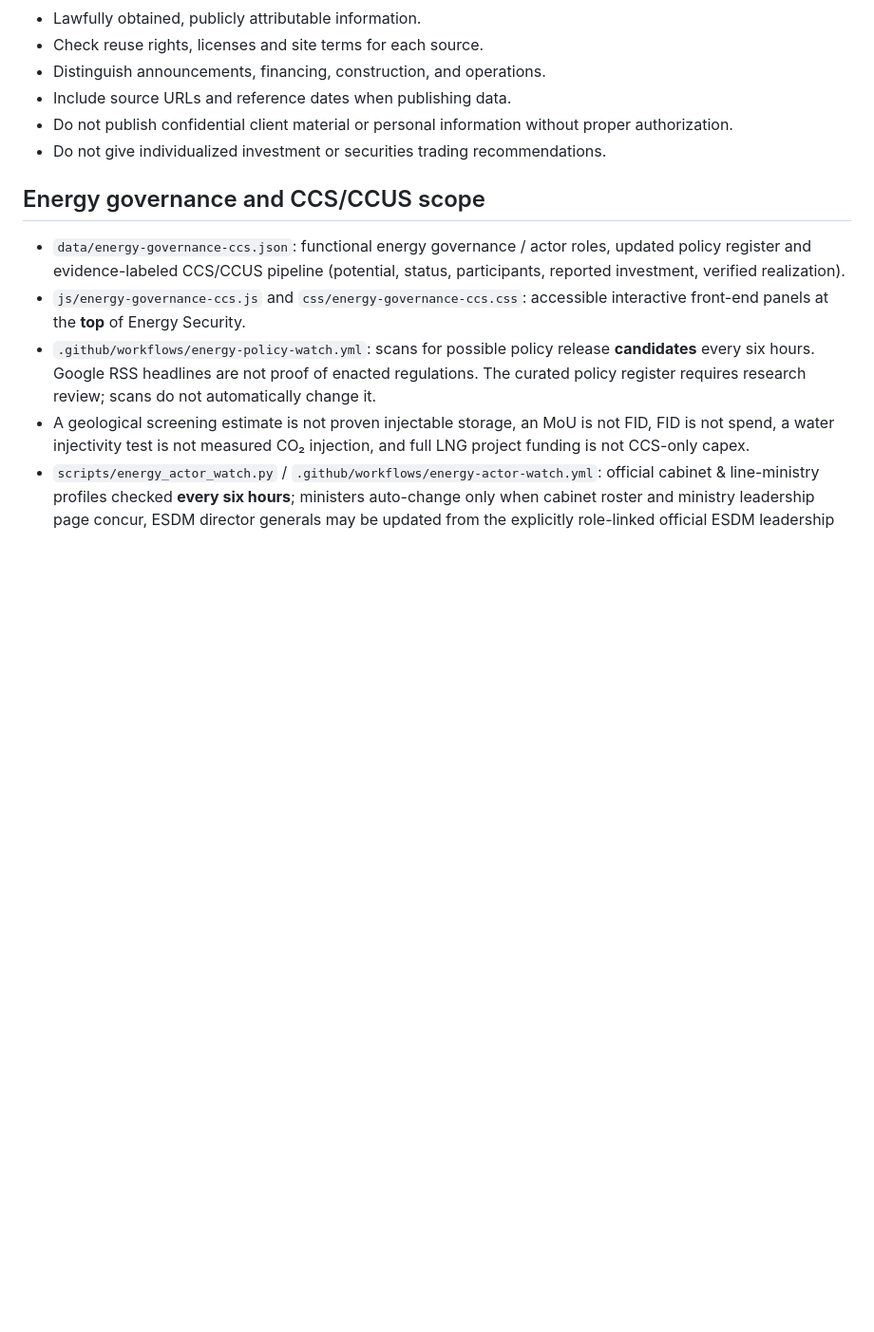
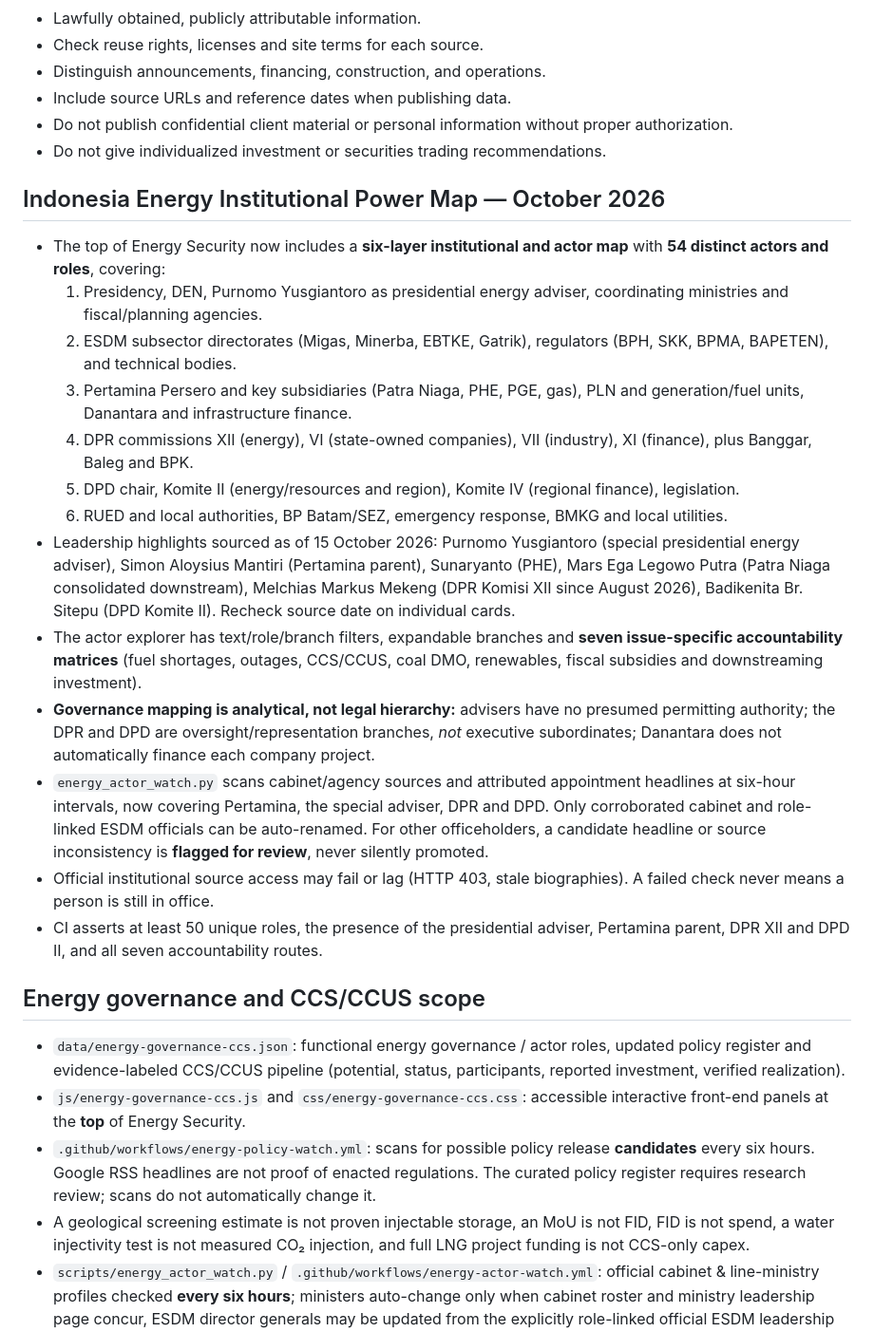
Before and after one commit to hananakhmad1991-stack/strategic-latitude-intelligence, a Markdown page: README.md, the part around the change. Shown at 95% size. Drawn GitHub-style; blank space fills up the shorter version.

Commit message:
Document 54-actor six-layer Indonesian energy institutional map including adviser, Pertamina, DPR and DPD

```diff
--- a/README.md
+++ b/README.md
@@ -22,6 +22,21 @@ Once GitHub Pages is enabled: https://hananakhmad1991-stack.github.io/strategic-
 - Do not publish confidential client material or personal information without proper authorization.
 - Do not give individualized investment or securities trading recommendations.
 
+## Indonesia Energy Institutional Power Map — October 2026
+- The top of Energy Security now includes a **six-layer institutional and actor map** with **54 distinct actors and roles**, covering:
+  1. Presidency, DEN, Purnomo Yusgiantoro as presidential energy adviser, coordinating ministries and fiscal/planning agencies.
+  2. ESDM subsector directorates (Migas, Minerba, EBTKE, Gatrik), regulators (BPH, SKK, BPMA, BAPETEN), and technical bodies.
+  3. Pertamina Persero and key subsidiaries (Patra Niaga, PHE, PGE, gas), PLN and generation/fuel units, Danantara and infrastructure finance.
+  4. DPR commissions XII (energy), VI (state-owned companies), VII (industry), XI (finance), plus Banggar, Baleg and BPK.
+  5. DPD chair, Komite II (energy/resources and region), Komite IV (regional finance), legislation.
+  6. RUED and local authorities, BP Batam/SEZ, emergency response, BMKG and local utilities.
+- Leadership highlights sourced as of 15 October 2026: Purnomo Yusgiantoro (special presidential energy adviser), Simon Aloysius Mantiri (Pertamina parent), Sunaryanto (PHE), Mars Ega Legowo Putra (Patra Niaga consolidated downstream), Melchias Markus Mekeng (DPR Komisi XII since August 2026), Badikenita Br. Sitepu (DPD Komite II). Recheck source date on individual cards.
+- The actor explorer has text/role/branch filters, expandable branches and **seven issue-specific accountability matrices** (fuel shortages, outages, CCS/CCUS, coal DMO, renewables, fiscal subsidies and downstreaming investment).
+- **Governance mapping is analytical, not legal hierarchy:** advisers have no presumed permitting authority; the DPR and DPD are oversight/representation branches, *not* executive subordinates; Danantara does not automatically finance each company project.
+- `energy_actor_watch.py` scans cabinet/agency sources and attributed appointment headlines at six-hour intervals, now covering Pertamina, the special adviser, DPR and DPD. Only corroborated cabinet and role-linked ESDM officials can be auto-renamed. For other officeholders, a candidate headline or source inconsistency is **flagged for review**, never silently promoted.
+- Official institutional source access may fail or lag (HTTP 403, stale biographies). A failed check never means a person is still in office.
+- CI asserts at least 50 unique roles, the presence of the presidential adviser, Pertamina parent, DPR XII and DPD II, and all seven accountability routes.
+
 ## Energy governance and CCS/CCUS scope
 - `data/energy-governance-ccs.json`: functional energy governance / actor roles, updated policy register and evidence-labeled CCS/CCUS pipeline (potential, status, participants, reported investment, verified realization).
 - `js/energy-governance-ccs.js` and `css/energy-governance-ccs.css`: accessible interactive front-end panels at the **top** of Energy Security.
```
